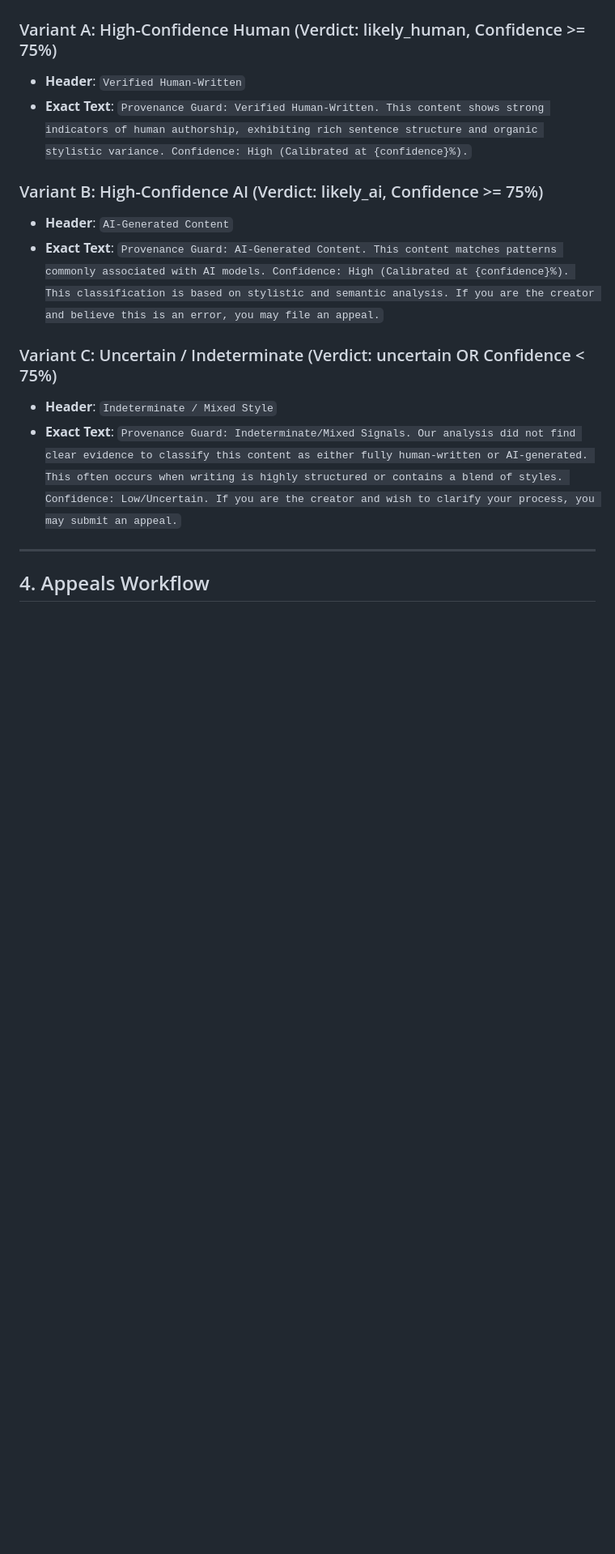
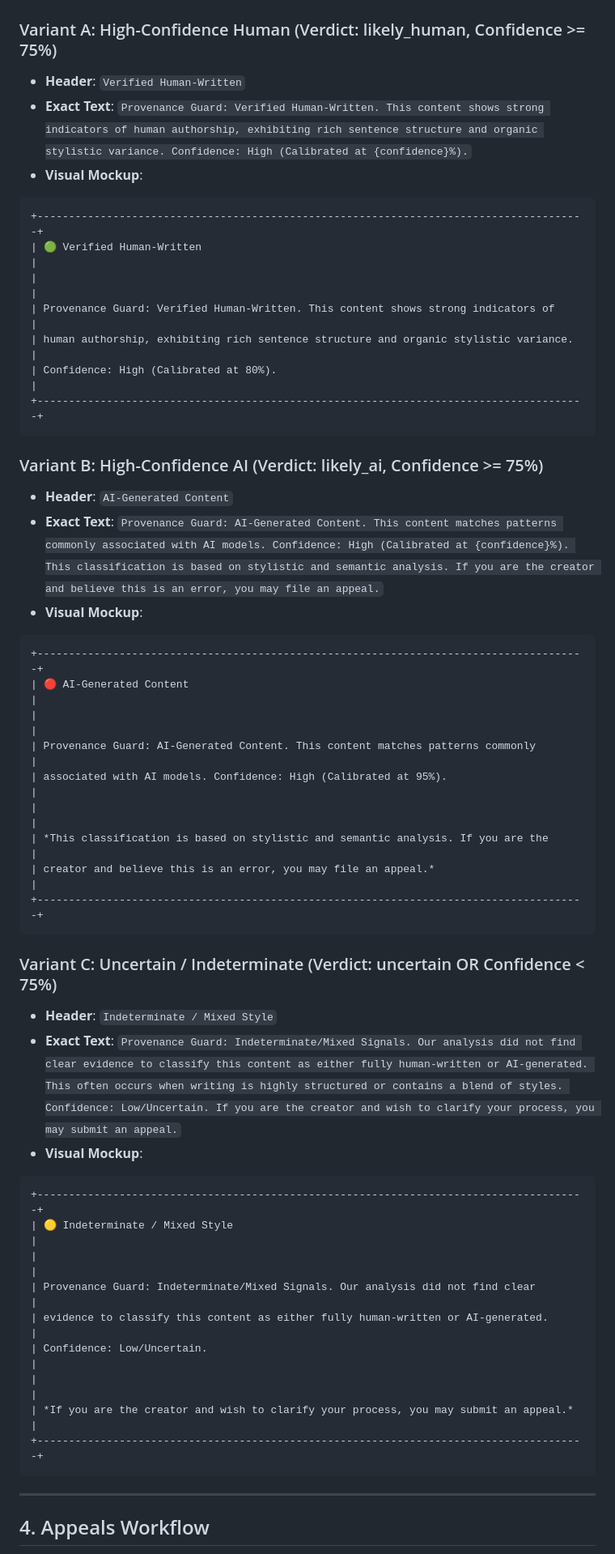
Before and after one commit to RoshniSingh101/ai201-project4, a Markdown page: README.md, the part around the change. Shown at 81% size. GitHub-like rendering; blank space fills up the shorter version.

````diff
--- a/README.md
+++ b/README.md
@@ -51,14 +51,48 @@ We use two distinct, independent signals to capture semantic and structural feat
 ### Variant A: High-Confidence Human (Verdict: likely_human, Confidence >= 75%)
 - **Header**: `Verified Human-Written`
 - **Exact Text**: `Provenance Guard: Verified Human-Written. This content shows strong indicators of human authorship, exhibiting rich sentence structure and organic stylistic variance. Confidence: High (Calibrated at {confidence}%).`
+- **Visual Mockup**:
+```
++---------------------------------------------------------------------------------------+
+| 🟢 Verified Human-Written                                                             |
+|                                                                                       |
+| Provenance Guard: Verified Human-Written. This content shows strong indicators of     |
+| human authorship, exhibiting rich sentence structure and organic stylistic variance.  |
+| Confidence: High (Calibrated at 80%).                                                 |
++---------------------------------------------------------------------------------------+
+```
 
 ### Variant B: High-Confidence AI (Verdict: likely_ai, Confidence >= 75%)
 - **Header**: `AI-Generated Content`
 - **Exact Text**: `Provenance Guard: AI-Generated Content. This content matches patterns commonly associated with AI models. Confidence: High (Calibrated at {confidence}%). This classification is based on stylistic and semantic analysis. If you are the creator and believe this is an error, you may file an appeal.`
+- **Visual Mockup**:
+```
++---------------------------------------------------------------------------------------+
+| 🔴 AI-Generated Content                                                               |
+|                                                                                       |
+| Provenance Guard: AI-Generated Content. This content matches patterns commonly        |
+| associated with AI models. Confidence: High (Calibrated at 95%).                      |
+|                                                                                       |
+| *This classification is based on stylistic and semantic analysis. If you are the      |
+| creator and believe this is an error, you may file an appeal.*                        |
++---------------------------------------------------------------------------------------+
+```
 
 ### Variant C: Uncertain / Indeterminate (Verdict: uncertain OR Confidence < 75%)
 - **Header**: `Indeterminate / Mixed Style`
 - **Exact Text**: `Provenance Guard: Indeterminate/Mixed Signals. Our analysis did not find clear evidence to classify this content as either fully human-written or AI-generated. This often occurs when writing is highly structured or contains a blend of styles. Confidence: Low/Uncertain. If you are the creator and wish to clarify your process, you may submit an appeal.`
+- **Visual Mockup**:
+```
++---------------------------------------------------------------------------------------+
+| 🟡 Indeterminate / Mixed Style                                                        |
+|                                                                                       |
+| Provenance Guard: Indeterminate/Mixed Signals. Our analysis did not find clear        |
+| evidence to classify this content as either fully human-written or AI-generated.      |
+| Confidence: Low/Uncertain.                                                            |
+|                                                                                       |
+| *If you are the creator and wish to clarify your process, you may submit an appeal.*  |
++---------------------------------------------------------------------------------------+
+```
 
 ---
 
````
